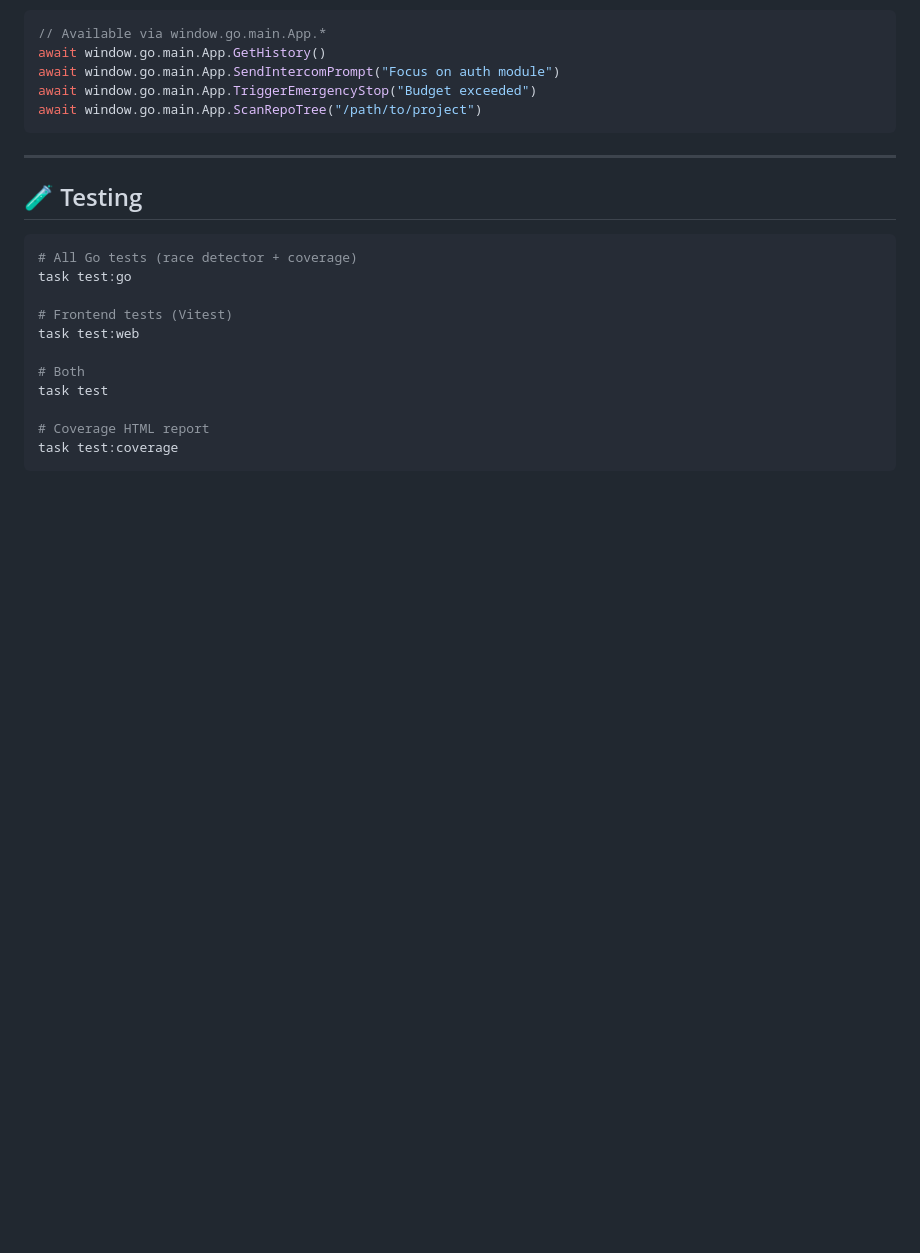
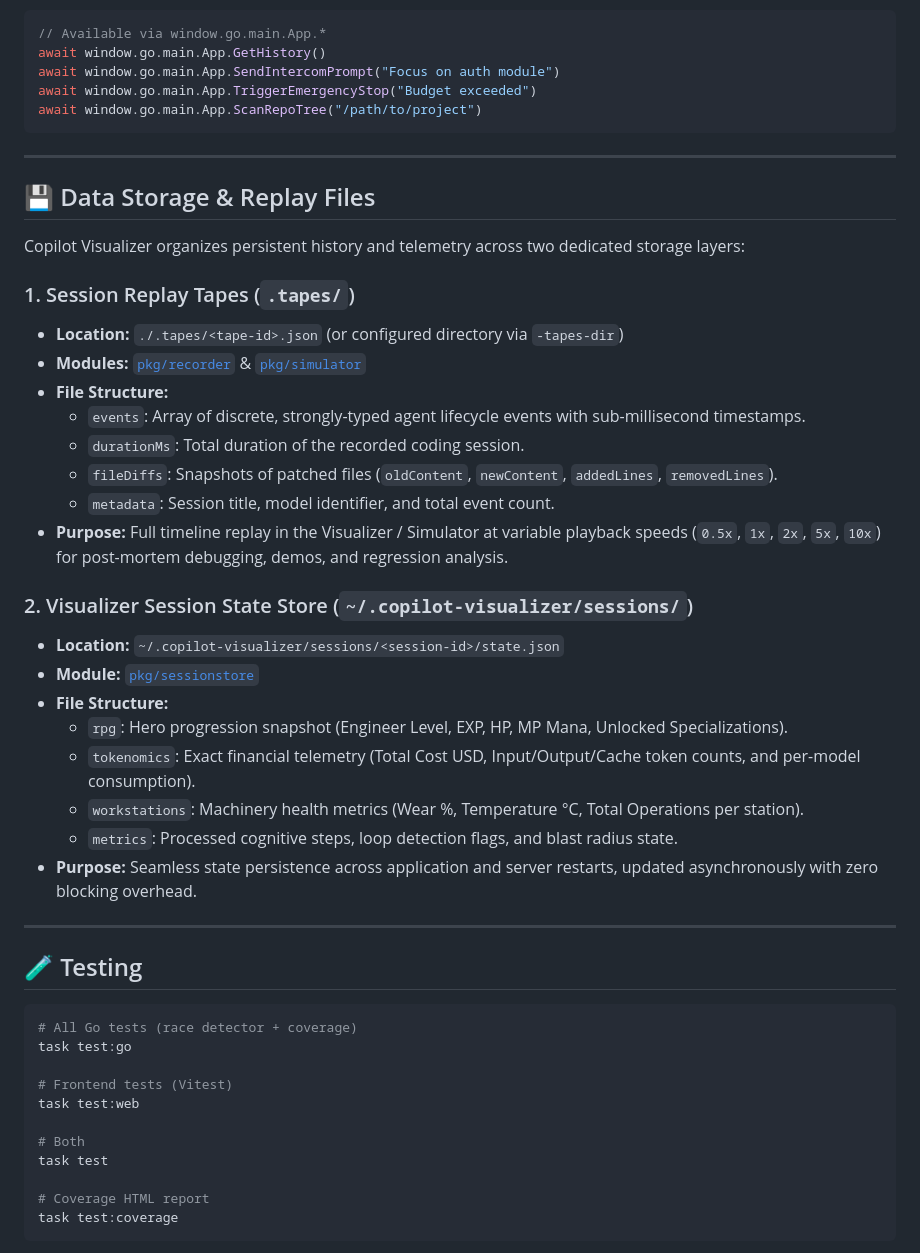
Before and after one commit to igenexxx/copilot-visualizer, a Markdown page: README.md, the part around the change. GitHub-like rendering; blank space fills up the shorter version.

Commit message:
docs: add Data Storage & Replay Files documentation detailing .tapes and ~/.copilot-visualizer/sessions

````diff
--- a/README.md
+++ b/README.md
@@ -187,6 +187,32 @@ await window.go.main.App.ScanRepoTree("/path/to/project")
 
 ---
 
+## 💾 Data Storage & Replay Files
+
+Copilot Visualizer organizes persistent history and telemetry across two dedicated storage layers:
+
+### 1. Session Replay Tapes (`.tapes/`)
+- **Location:** `./.tapes/<tape-id>.json` (or configured directory via `-tapes-dir`)
+- **Modules:** [`pkg/recorder`](pkg/recorder/recorder.go) & [`pkg/simulator`](pkg/simulator/simulator.go)
+- **File Structure:**
+  - `events`: Array of discrete, strongly-typed agent lifecycle events with sub-millisecond timestamps.
+  - `durationMs`: Total duration of the recorded coding session.
+  - `fileDiffs`: Snapshots of patched files (`oldContent`, `newContent`, `addedLines`, `removedLines`).
+  - `metadata`: Session title, model identifier, and total event count.
+- **Purpose:** Full timeline replay in the Visualizer / Simulator at variable playback speeds (`0.5x`, `1x`, `2x`, `5x`, `10x`) for post-mortem debugging, demos, and regression analysis.
+
+### 2. Visualizer Session State Store (`~/.copilot-visualizer/sessions/`)
+- **Location:** `~/.copilot-visualizer/sessions/<session-id>/state.json`
+- **Module:** [`pkg/sessionstore`](pkg/sessionstore/store.go)
+- **File Structure:**
+  - `rpg`: Hero progression snapshot (Engineer Level, EXP, HP, MP Mana, Unlocked Specializations).
+  - `tokenomics`: Exact financial telemetry (Total Cost USD, Input/Output/Cache token counts, and per-model consumption).
+  - `workstations`: Machinery health metrics (Wear %, Temperature °C, Total Operations per station).
+  - `metrics`: Processed cognitive steps, loop detection flags, and blast radius state.
+- **Purpose:** Seamless state persistence across application and server restarts, updated asynchronously with zero blocking overhead.
+
+---
+
 ## 🧪 Testing
 
 ```bash
````
